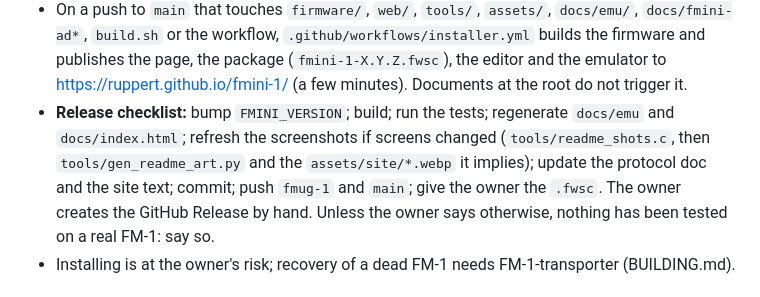
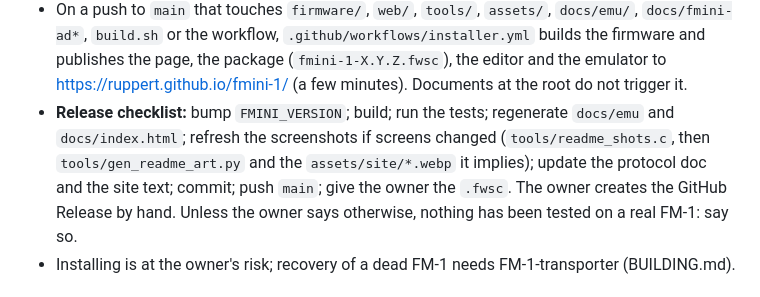
Before and after one commit to TomPtherapy/moogi, a Markdown page: DEVELOPING.md, the part around the change. Drawn GitHub-style.

```diff
--- a/DEVELOPING.md
+++ b/DEVELOPING.md
@@ -194,7 +194,7 @@ first (a test with the number to hit), then the code.
   emulator to <https://ruppert.github.io/fmini-1/> (a few minutes). Documents at the root do not trigger it.
 - **Release checklist:** bump `FMINI_VERSION`; build; run the tests; regenerate `docs/emu` and `docs/index.html`; refresh the
   screenshots if screens changed (`tools/readme_shots.c`, then `tools/gen_readme_art.py` and the `assets/site/*.webp` it implies);
-  update the protocol doc and the site text; commit; push `fmug-1` and `main`; give the owner the `.fwsc`. The owner creates the
+  update the protocol doc and the site text; commit; push `main`; give the owner the `.fwsc`. The owner creates the
   GitHub Release by hand. Unless the owner says otherwise, nothing has been tested on a real FM-1: say so.
 - Installing is at the owner's risk; recovery of a dead FM-1 needs FM-1-transporter (BUILDING.md).
 
```
Also changed, not shown: CLAUDE.md (+3 -3 lines).
